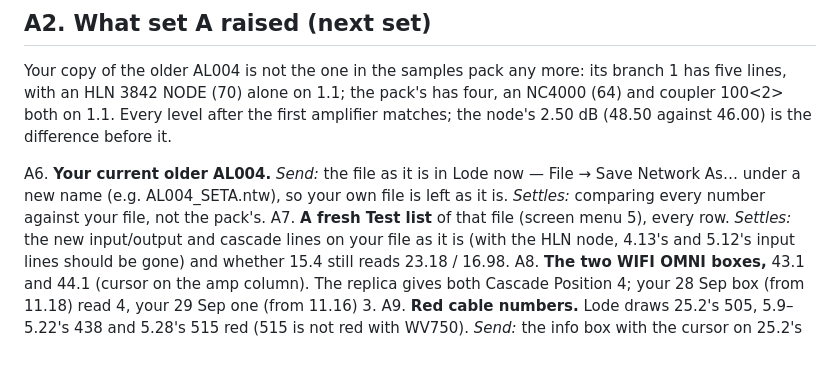
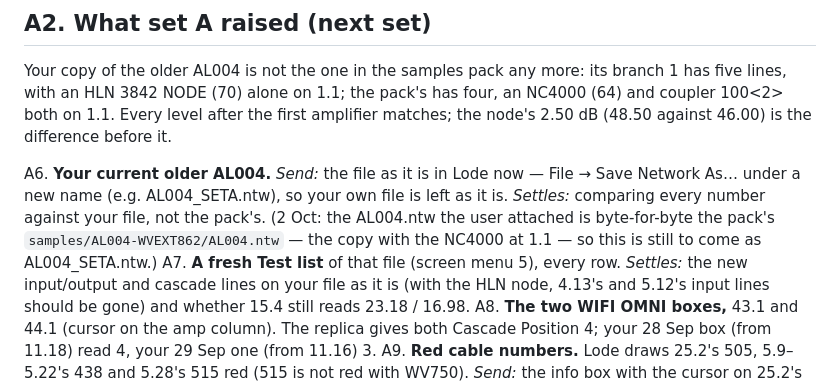
Before and after one commit to kaushalk24/Lodedata, a Markdown page: docs/QUESTIONS.md, the part around the change. Drawn GitHub-style; blank space fills up the shorter version.

```diff
--- a/docs/QUESTIONS.md
+++ b/docs/QUESTIONS.md
@@ -53,7 +53,9 @@ level after the first amplifier matches; the node's 2.50 dB (48.50 against
 A6. **Your current older AL004.** *Send:* the file as it is in Lode now —
    File → Save Network As… under a new name (e.g. AL004_SETA.ntw), so your
    own file is left as it is. *Settles:* comparing every number against
-   your file, not the pack's.
+   your file, not the pack's. (2 Oct: the AL004.ntw the user attached is
+   byte-for-byte the pack's `samples/AL004-WVEXT862/AL004.ntw` — the copy
+   with the NC4000 at 1.1 — so this is still to come as AL004_SETA.ntw.)
 A7. **A fresh Test list** of that file (screen menu 5), every row.
    *Settles:* the new input/output and cascade lines on your file as it is
    (with the HLN node, 4.13's and 5.12's input lines should be gone) and
```
Also changed, not shown: docs/HANDOFF.md (+18 -10 lines).
